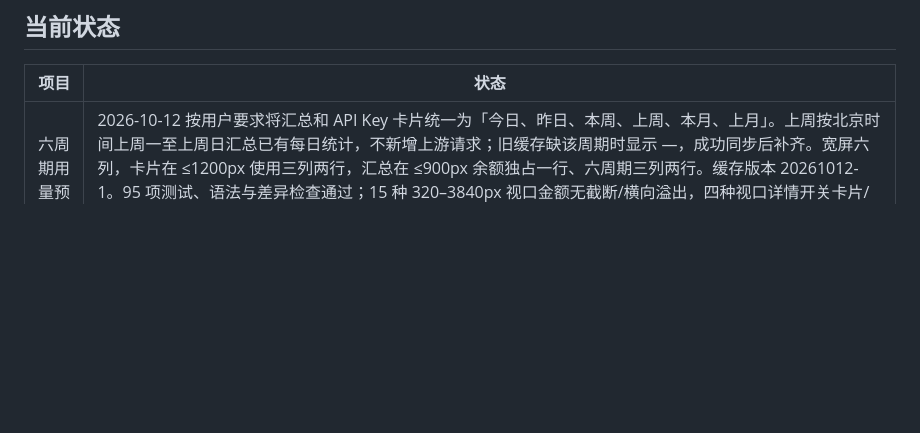
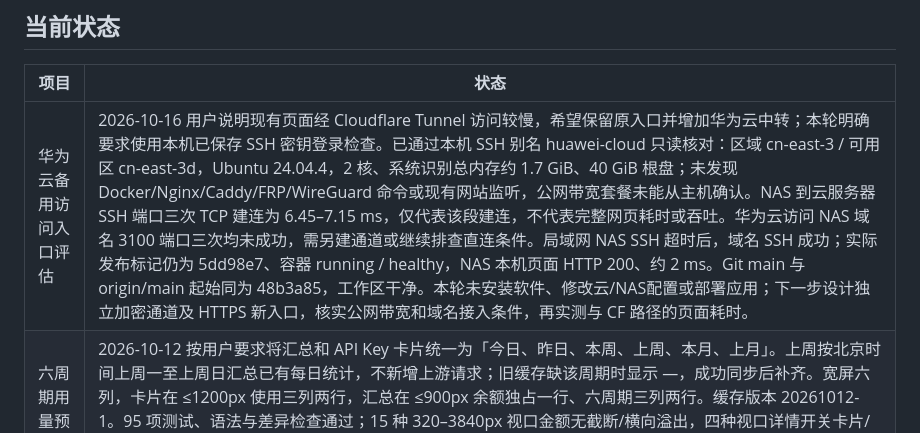
Before and after one commit to allin75/sub2api-key-manager, a Markdown page: docs/PROJECT_HANDOFF.md, the part around one of its changes. Rendered like a GitHub page; blank space fills up the shorter version.

Commit message:
docs: record Huawei relay connectivity assessment

```diff
--- a/docs/PROJECT_HANDOFF.md
+++ b/docs/PROJECT_HANDOFF.md
@@ -6,6 +6,7 @@
 
 | 项目 | 状态 |
 | --- | --- |
+| 华为云备用访问入口评估 | 2026-10-16 用户说明现有页面经 Cloudflare Tunnel 访问较慢，希望保留原入口并增加华为云中转；本轮明确要求使用本机已保存 SSH 密钥登录检查。已通过本机 SSH 别名 huawei-cloud 只读核对：区域 cn-east-3 / 可用区 cn-east-3d，Ubuntu 24.04.4，2 核、系统识别总内存约 1.7 GiB、40 GiB 根盘；未发现 Docker/Nginx/Caddy/FRP/WireGuard 命令或现有网站监听，公网带宽套餐未能从主机确认。NAS 到云服务器 SSH 端口三次 TCP 建连为 6.45–7.15 ms，仅代表该段建连，不代表完整网页耗时或吞吐。华为云访问 NAS 域名 3100 端口三次均未成功，需另建通道或继续排查直连条件。局域网 NAS SSH 超时后，域名 SSH 成功；实际发布标记仍为 5dd98e7、容器 running / healthy，NAS 本机页面 HTTP 200、约 2 ms。Git main 与 origin/main 起始同为 48b3a85，工作区干净。本轮未安装软件、修改云/NAS配置或部署应用；下一步设计独立加密通道及 HTTPS 新入口，核实公网带宽和域名接入条件，再实测与 CF 路径的页面耗时。 |
 | 六周期用量预览 | 2026-10-12 按用户要求将汇总和 API Key 卡片统一为「今日、昨日、本周、上周、本月、上月」。上周按北京时间上周一至上周日汇总已有每日统计，不新增上游请求；旧缓存缺该周期时显示 —，成功同步后补齐。宽屏六列，卡片在 ≤1200px 使用三列两行，汇总在 ≤900px 余额独占一行、六周期三列两行。缓存版本 20261012-1。95 项测试、语法与差异检查通过；15 种 320–3840px 视口金额无截断/横向溢出，四种视口详情开关卡片/页面滚动/页面高度不变，浏览器无脚本错误。截图 docs/screenshots/2026-10-12-usage-periods-*.png 为纯假数据。用户已确认发布，随 1.3.4 / 5dd98e7 部署 NAS，实际结果见本轮 NAS 核对和上线核验。 |
 | 本轮发布授权 | 2026-10-12 用户明确调用 nas-program-release 发布六周期用量调整；已完成 1.3.4 / 5dd98e7 的 GitHub 同步、NAS 定向部署、备份和上线核验。 |
 | 上次发布授权 | 2026-10-09 用户明确调用 nas-program-release 要求更新，解除此前本次 UI 的暂停发布要求。已完成 1.3.3 / 7b7b543 的源码推送、NAS 定向部署、静态资源/只读 API/配置数据保留及其他容器核验；部署详情见下方。 |
```
Also changed, not shown: other parts of docs/PROJECT_HANDOFF.md (+1 -1 lines).
